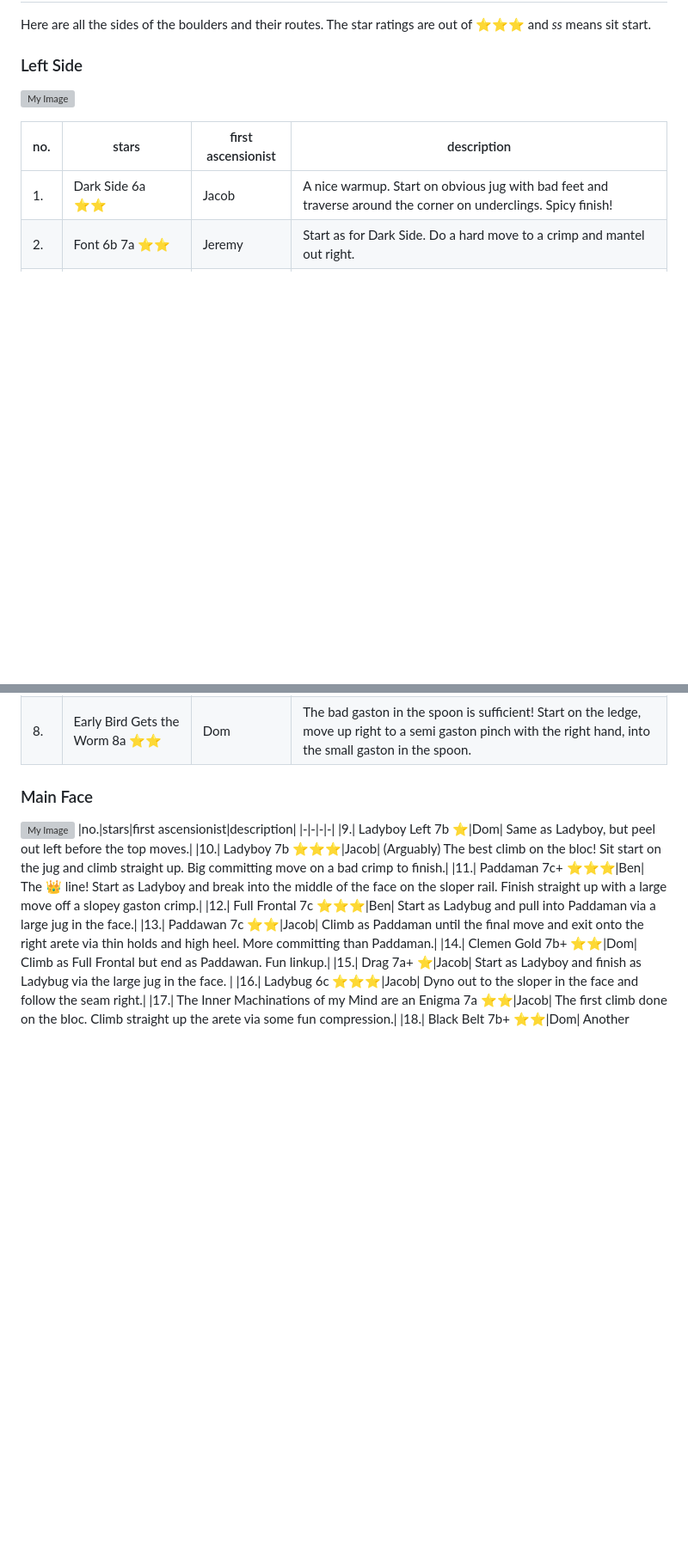
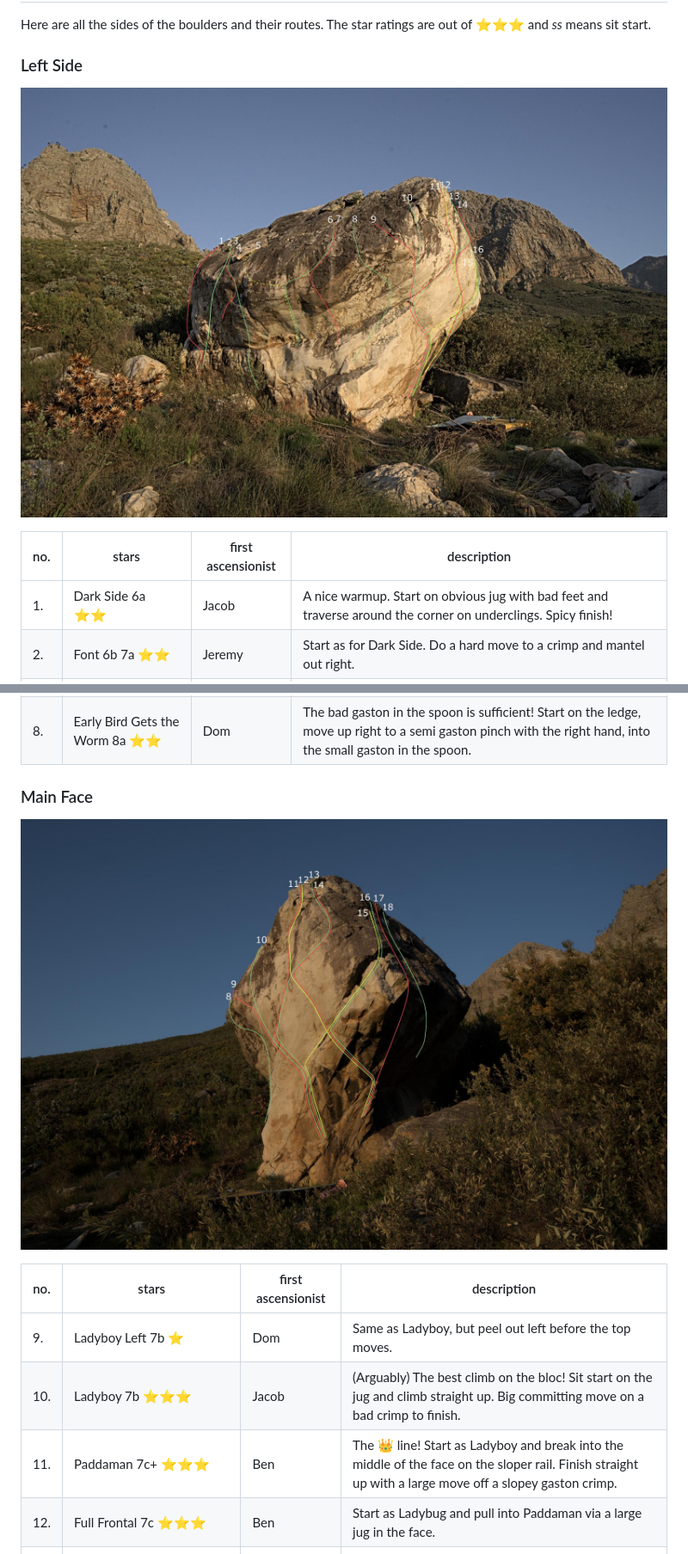
Before and after one commit to jacpa42/BethlehemBouldering, a Markdown page: README.md, 2 parts joined by grey strips. Shown at 86% size. Drawn GitHub-style; blank space fills up the shorter version; grey boxes are pictures that could not be loaded.

```diff
--- a/README.md
+++ b/README.md
@@ -20,7 +20,7 @@ Here are all the sides of the boulders and their routes. The star ratings are ou
 
 ### Left Side
 
-![My Image](./assets/left.png)
+![Left Side](https://github.com/jacpa42/BethlehemBouldering/blob/main/assets/left.jpg)
 
 |no.|stars|first ascensionist|description|
 |-|-|-|-|
@@ -36,7 +36,8 @@ Here are all the sides of the boulders and their routes. The star ratings are ou
 
 ### Main Face
 
-![My Image](./assets/main.png)
+![Main Face](https://github.com/jacpa42/BethlehemBouldering/blob/main/assets/main.jpg)
+
 |no.|stars|first ascensionist|description|
 |-|-|-|-|
 |9.| Ladyboy Left 7b ⭐|Dom| Same as Ladyboy, but peel out left before the top moves.|
```
Also changed, not shown: other parts of README.md (+2 -1 lines).
